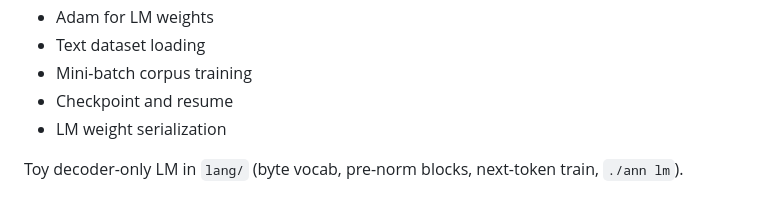
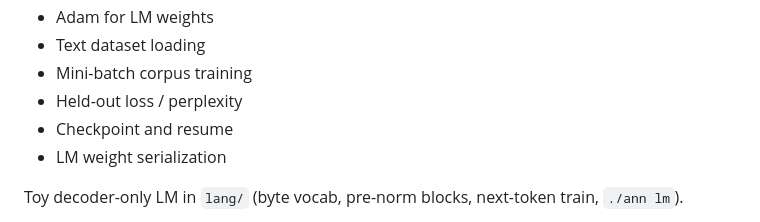
Before and after one commit to vincent-abel/ANNI, a Markdown page: README.md, the part around one of its changes. Drawn GitHub-style.

```diff
--- a/README.md
+++ b/README.md
@@ -50,6 +50,7 @@ Current implementation:
 - Adam for LM weights
 - Text dataset loading
 - Mini-batch corpus training
+- Held-out loss / perplexity
 - Checkpoint and resume
 - LM weight serialization
 
```
Also changed, not shown: other parts of README.md (+1 -1 lines), docs/README.md (+4 -0 lines), docs/held-out-loss-perplexity.md (added, +89 -0 lines).
